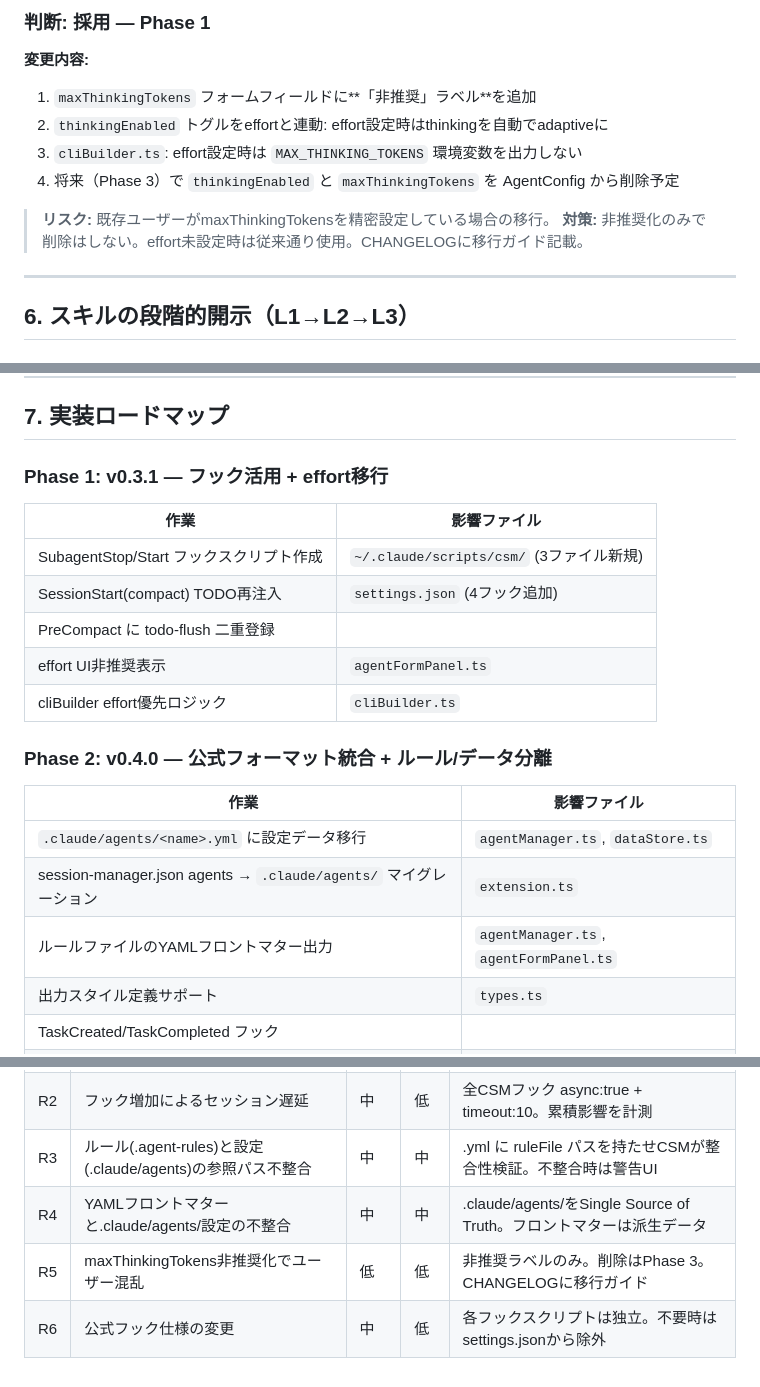
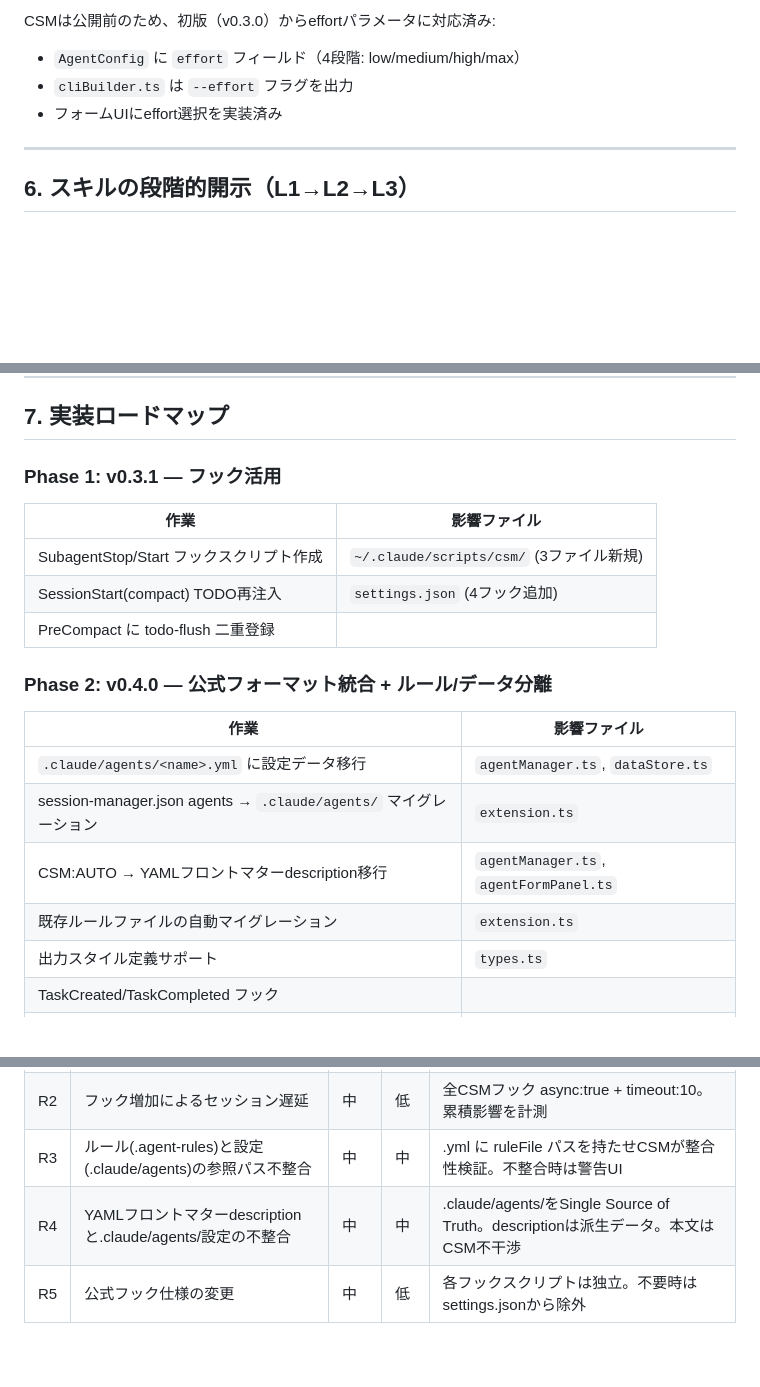
Before and after one commit to ratorin/claude-session-manager, a Markdown page: docs/anthropic-integration-plan.md, 3 parts joined by grey strips. Rendered like a GitHub page; blank space fills up the shorter version.

```diff
--- a/docs/anthropic-integration-plan.md
+++ b/docs/anthropic-integration-plan.md
@@ -240,14 +258,8 @@ effort: high
 
-### 判断: **採用** — Phase 1
-
-**変更内容:**
-1. `maxThinkingTokens` フォームフィールドに**「非推奨」ラベル**を追加
-2. `thinkingEnabled` トグルをeffortと連動: effort設定時はthinkingを自動でadaptiveに
-3. `cliBuilder.ts`: effort設定時は `MAX_THINKING_TOKENS` 環境変数を出力しない
-4. 将来（Phase 3）で `thinkingEnabled` と `maxThinkingTokens` を AgentConfig から削除予定
-
-> **リスク:** 既存ユーザーがmaxThinkingTokensを精密設定している場合の移行。
-> **対策:** 非推奨化のみで削除はしない。effort未設定時は従来通り使用。CHANGELOGに移行ガイド記載。
+CSMは公開前のため、初版（v0.3.0）からeffortパラメータに対応済み:
+- `AgentConfig` に `effort` フィールド（4段階: low/medium/high/max）
+- `cliBuilder.ts` は `--effort` フラグを出力
+- フォームUIにeffort選択を実装済み
 
 ---
 
@@ -265,15 +277,13 @@ effort: high
 
 ## 7. 実装ロードマップ
 
-### Phase 1: v0.3.1 — フック活用 + effort移行
+### Phase 1: v0.3.1 — フック活用
 
 | 作業 | 影響ファイル |
 |------|-------------|
 | SubagentStop/Start フックスクリプト作成 | `~/.claude/scripts/csm/` (3ファイル新規) |
 | SessionStart(compact) TODO再注入 | `settings.json` (4フック追加) |
 | PreCompact に todo-flush 二重登録 | |
-| effort UI非推奨表示 | `agentFormPanel.ts` |
-| cliBuilder effort優先ロジック | `cliBuilder.ts` |
 
 ### Phase 2: v0.4.0 — 公式フォーマット統合 + ルール/データ分離
 
@@ -281,7 +291,8 @@ effort: high
 |------|-------------|
 | `.claude/agents/<name>.yml` に設定データ移行 | `agentManager.ts`, `dataStore.ts` |
 | session-manager.json agents → `.claude/agents/` マイグレーション | `extension.ts` |
-| ルールファイルのYAMLフロントマター出力 | `agentManager.ts`, `agentFormPanel.ts` |
+| CSM:AUTO → YAMLフロントマターdescription移行 | `agentManager.ts`, `agentFormPanel.ts` |
+| 既存ルールファイルの自動マイグレーション | `extension.ts` |
 | 出力スタイル定義サポート | `types.ts` |
 | TaskCreated/TaskCompleted フック | |
 | ルール/設定の整合性検証ロジック | `agentManager.ts` |
@@ -319,6 +329,5 @@ effort: high
 | R1 | Agent SDK TypeScript版のAPI変更・非互換 | 高 | 中 | 抽象レイヤーで切替可能に。JSONL直接をデフォルト維持 |
 | R2 | フック増加によるセッション遅延 | 中 | 低 | 全CSMフック async:true + timeout:10。累積影響を計測 |
 | R3 | ルール(.agent-rules)と設定(.claude/agents)の参照パス不整合 | 中 | 中 | .yml に ruleFile パスを持たせCSMが整合性検証。不整合時は警告UI |
-| R4 | YAMLフロントマターと.claude/agents/設定の不整合 | 中 | 中 | .claude/agents/をSingle Source of Truth。フロントマターは派生データ |
-| R5 | maxThinkingTokens非推奨化でユーザー混乱 | 低 | 低 | 非推奨ラベルのみ。削除はPhase 3。CHANGELOGに移行ガイド |
-| R6 | 公式フック仕様の変更 | 中 | 低 | 各フックスクリプトは独立。不要時はsettings.jsonから除外 |
+| R4 | YAMLフロントマターdescriptionと.claude/agents/設定の不整合 | 中 | 中 | .claude/agents/をSingle Source of Truth。descriptionは派生データ。本文はCSM不干渉 |
+| R5 | 公式フック仕様の変更 | 中 | 低 | 各フックスクリプトは独立。不要時はsettings.jsonから除外 |
```
Also changed, not shown: other parts of docs/anthropic-integration-plan.md (+53 -36 lines).
